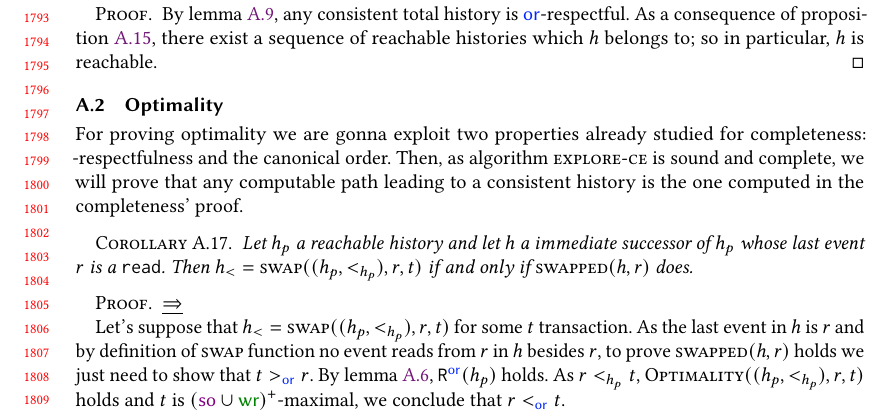
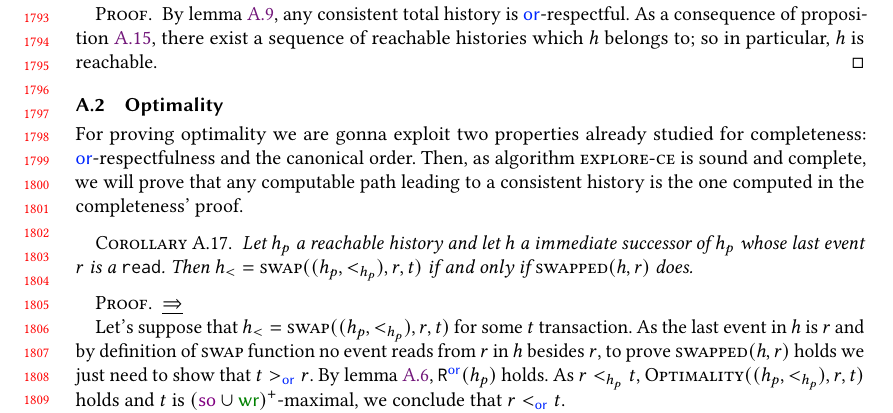
Before and after one commit to Galieve/CausalCons.-DPOR-Paper, a LaTeX paper (main.tex, which reads proofs/optimality.tex): part of page 37 of 38, cut so that both start at the same text. Compiled offline with pdfLaTeX.

Commit message:
wro-fixed

```diff
--- a/proofs/optimality.tex
+++ b/proofs/optimality.tex
@@ -1,6 +1,6 @@
 \subsection{Optimality}
 
-For proving optimality we are gonna exploit two properties already studied for completeness: $\or$-respectfulness and the canonical order. Then, as algorithm \textsc{explore-ce} is sound and complete, we will prove that any computable path leading to a consistent history is the one computed in the completeness' proof.
+For proving optimality we are gonna exploit two properties already studied for completeness: $\ora$-respectfulness and the canonical order. Then, as algorithm \textsc{explore-ce} is sound and complete, we will prove that any computable path leading to a consistent history is the one computed in the completeness' proof.
 
 %\textcolor{red}{I have this new proof shorter than the initial idea but I do not know if it doesn't have typos. TODO: reread it!}
 
```
